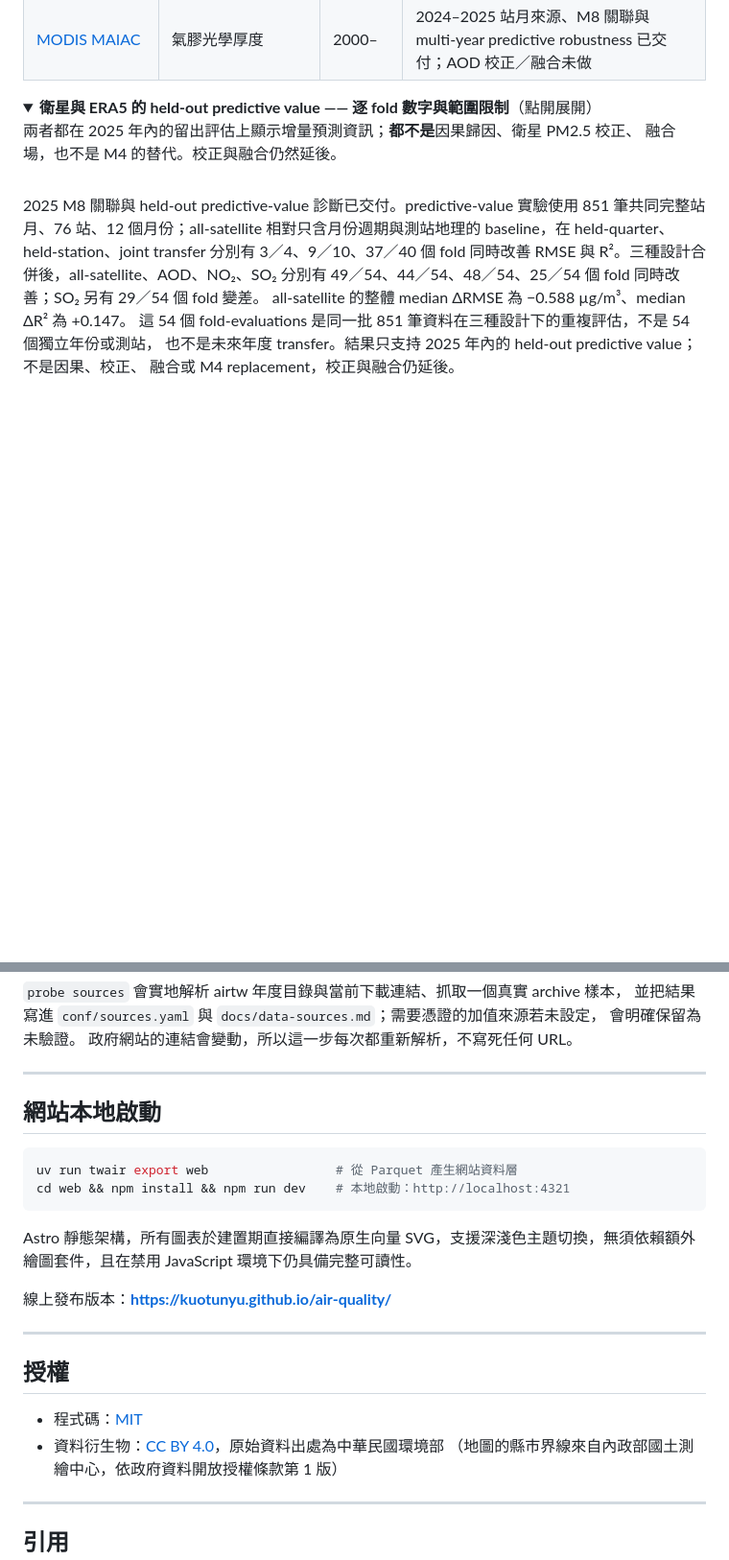
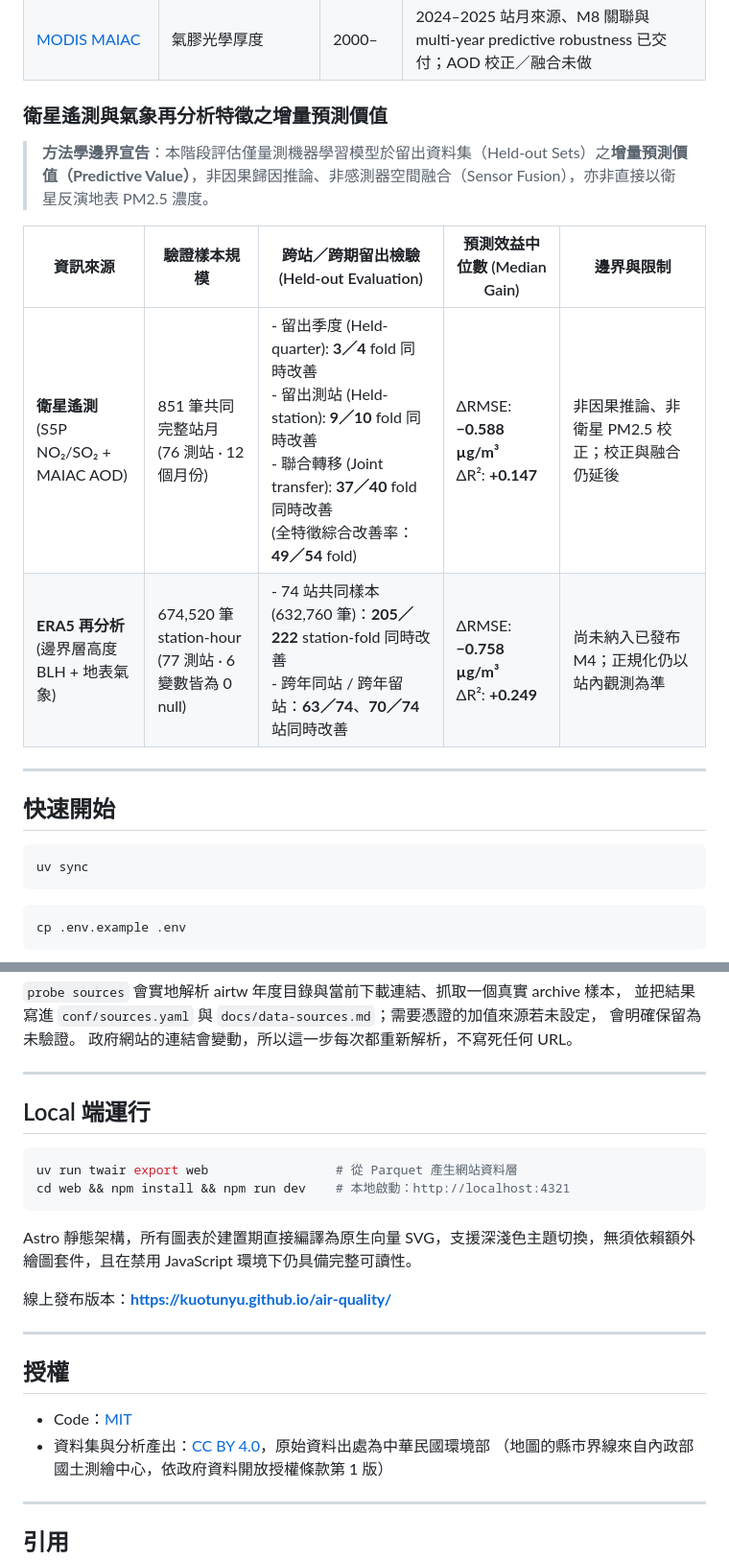
Before and after one commit to kuotunyu/air-quality, a Markdown page: README.md, 2 parts joined by grey strips. Shown at 96% size. Drawn GitHub-style; folded sections open; blank space fills up the shorter version.

Commit message:
docs: redesign Satellite/ERA5 into comparison table, update Local section, and refine licensing terms

````diff
--- a/README.md
+++ b/README.md
@@ -153,13 +153,16 @@ Copernicus 衛星資料另依其 [Sentinel Data Legal Notice](https://sentinels.
 | [Sentinel-5P TROPOMI](https://developers.google.com/earth-engine/datasets/catalog/COPERNICUS_S5P_OFFL_L3_NO2) | NO₂ 對流層柱濃度、SO₂ 垂直柱濃度 | 2018– | 2024–2025 站月來源、M8 關聯與 multi-year predictive robustness 已交付；校正／融合未做 |
 | [MODIS MAIAC](https://developers.google.com/earth-engine/datasets/catalog/MODIS_061_MCD19A2_GRANULES) | 氣膠光學厚度 | 2000– | 2024–2025 站月來源、M8 關聯與 multi-year predictive robustness 已交付；AOD 校正／融合未做 |
 
-<details>
-<summary><b>衛星與 ERA5 的 held-out predictive value —— 逐 fold 數字與範圍限制</b>（點開展開）<br>
-兩者都在 2025 年內的留出評估上顯示增量預測資訊；<b>都不是</b>因果歸因、衛星 PM2.5 校正、
-融合場，也不是 M4 的替代。校正與融合仍然延後。</summary>
+### 衛星遙測與氣象再分析特徵之增量預測價值
 
-<br>
+> **方法學邊界宣告**：本階段評估僅量測機器學習模型於留出資料集（Held-out Sets）之**增量預測價值（Predictive Value）**，非因果歸因推論、非感測器空間融合（Sensor Fusion），亦非直接以衛星反演地表 PM2.5 濃度。
 
+| 資訊來源 | 驗證樣本規模 | 跨站／跨期留出檢驗 (Held-out Evaluation) | 預測效益中位數 (Median Gain) | 邊界與限制 |
+|---|---|---|---|---|
+| **衛星遙測**<br/>(S5P NO₂/SO₂ + MAIAC AOD) | 851 筆共同完整站月<br/>(76 測站 · 12 個月份) | - 留出季度 (Held-quarter): **3／4** fold 同時改善<br/>- 留出測站 (Held-station): **9／10** fold 同時改善<br/>- 聯合轉移 (Joint transfer): **37／40** fold 同時改善<br/>(全特徵綜合改善率：**49／54** fold) | ΔRMSE: **−0.588 µg/m³**<br/>ΔR²: **+0.147** | 非因果推論、非衛星 PM2.5 校正；校正與融合仍延後 |
+| **ERA5 再分析**<br/>(邊界層高度 BLH + 地表氣象) | 674,520 筆 station-hour<br/>(77 測站 · 6 變數皆為 0 null) | - 74 站共同樣本 (632,760 筆)：**205／222** station-fold 同時改善<br/>- 跨年同站 / 跨年留站：**63／74**、**70／74** 站同時改善 | ΔRMSE: **−0.758 µg/m³**<br/>ΔR²: **+0.249** | 尚未納入已發布 M4；正規化仍以站內觀測為準 |
+
+<!--
 2025 M8 關聯與 held-out predictive-value 診斷已交付。predictive-value 實驗使用
 851 筆共同完整站月、76 站、12 個月份；all-satellite 相對只含月份週期與測站地理的
 baseline，在 held-quarter、held-station、joint transfer 分別有 3／4、9／10、37／40 個
@@ -256,7 +256,7 @@ read-only defaults；refresh 或 probe 只會建立 workspace override，不會
 
 ---
 
-## 網站本地啟動
+## Local 端運行
 
 ```bash
 uv run twair export web                 # 從 Parquet 產生網站資料層
@@ -271,8 +271,8 @@ Astro 靜態架構，所有圖表於建置期直接編譯為原生向量 SVG，
 
 ## 授權
 
-- 程式碼：[MIT](LICENSE)
-- 資料衍生物：[CC BY 4.0](LICENSE-DATA)，原始資料出處為中華民國環境部
+- Code：[MIT](LICENSE)
+- 資料集與分析產出：[CC BY 4.0](LICENSE-DATA)，原始資料出處為中華民國環境部
   （地圖的縣市界線來自內政部國土測繪中心，依政府資料開放授權條款第 1 版）
 
 ---
````
Also changed, not shown: other parts of README.md (+0 -3 lines), README.en.md (+11 -12 lines).
